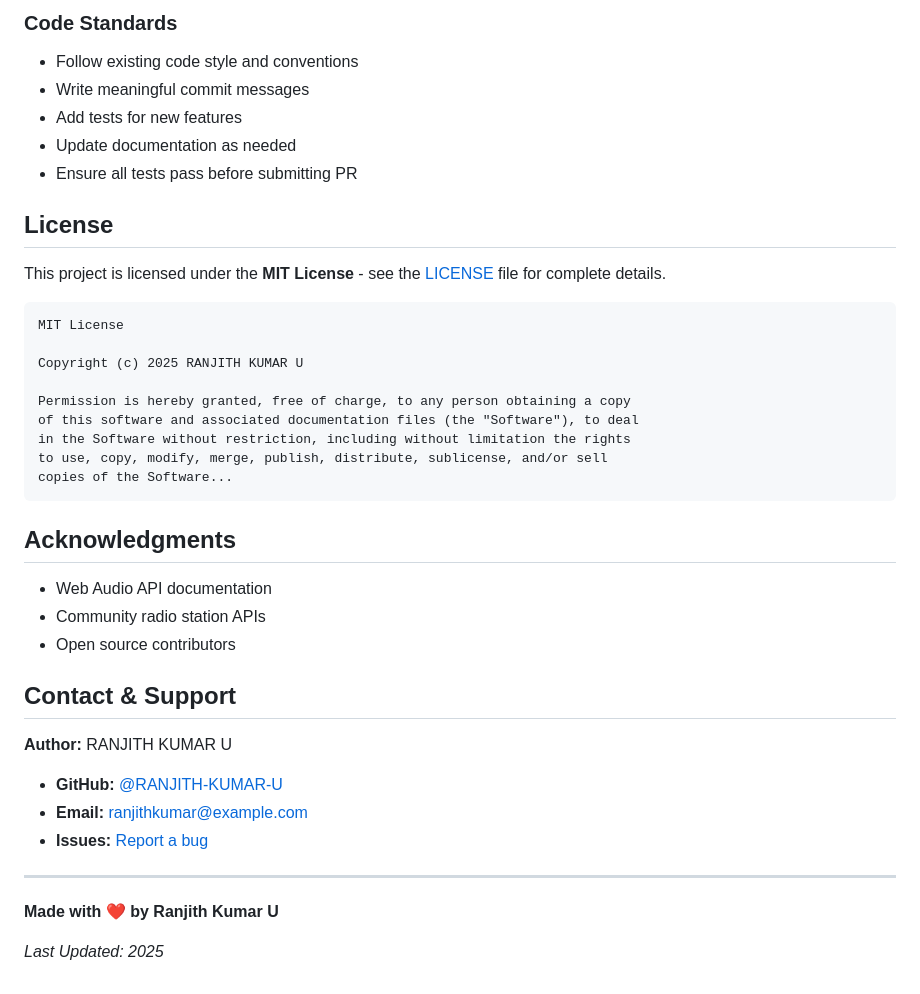
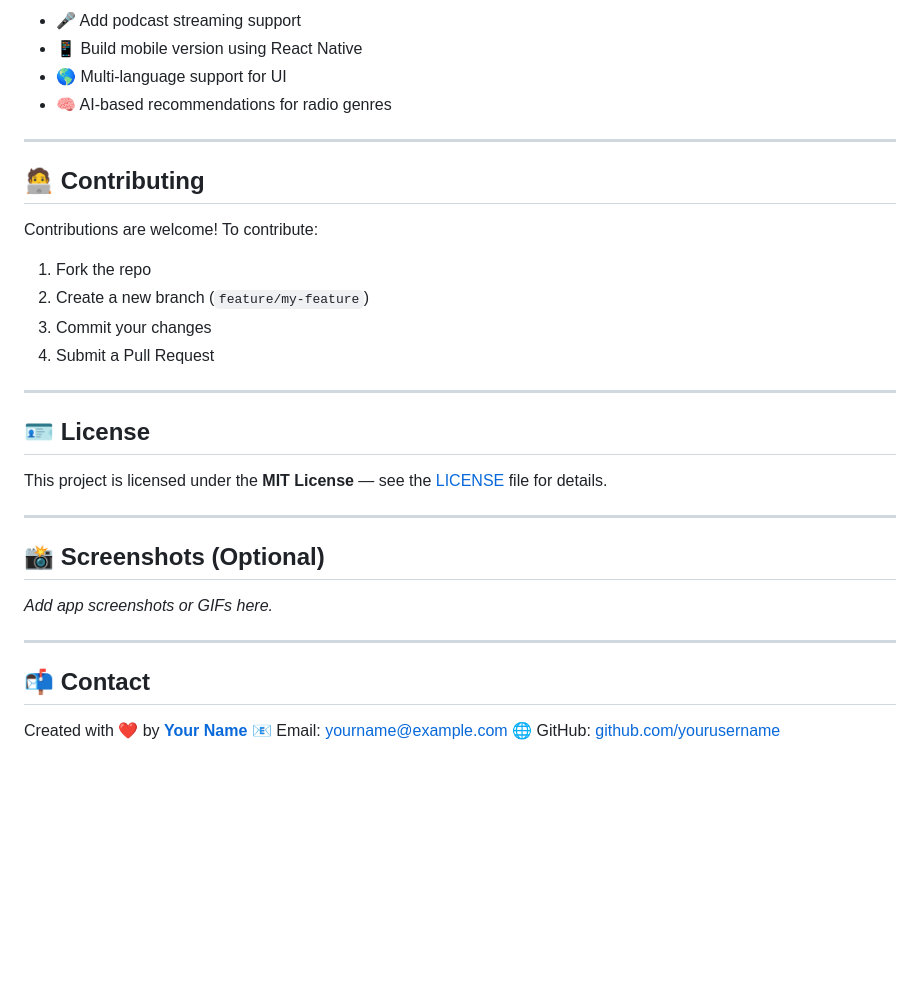
Before and after one commit to RANJITH-KUMAR-U/radio_app, a Markdown page: README.md, the part around one of its changes. Rendered like a GitHub page; blank space fills up the shorter version.

````diff
--- a/README.md
+++ b/README.md
@@ -218,43 +112,36 @@ Contributions are welcome! Please follow these steps:
-### Code Standards
-
-- Follow existing code style and conventions
-- Write meaningful commit messages
-- Add tests for new features
-- Update documentation as needed
-- Ensure all tests pass before submitting PR
-
-## License
-
-This project is licensed under the **MIT License** - see the [LICENSE](LICENSE) file for complete details.
-
-```
-MIT License
-
-Copyright (c) 2025 RANJITH KUMAR U
-
-Permission is hereby granted, free of charge, to any person obtaining a copy
-of this software and associated documentation files (the "Software"), to deal
-in the Software without restriction, including without limitation the rights
-to use, copy, modify, merge, publish, distribute, sublicense, and/or sell
-copies of the Software...
-```
-
-## Acknowledgments
-
-- Web Audio API documentation
-- Community radio station APIs
-- Open source contributors
-
-## Contact & Support
-
-**Author:** RANJITH KUMAR U
-
-- **GitHub:** [@RANJITH-KUMAR-U](https://github.com/RANJITH-KUMAR-U)
-- **Email:** ranjithkumar@example.com
-- **Issues:** [Report a bug](https://github.com/RANJITH-KUMAR-U/radio_app/issues)
+* 🎤 Add podcast streaming support
+* 📱 Build mobile version using React Native
+* 🌎 Multi-language support for UI
+* 🧠 AI-based recommendations for radio genres
 
 ---
 
-**Made with ❤️ by Ranjith Kumar U**
+## 🧑‍💻 Contributing
 
-*Last Updated: 2025*
+Contributions are welcome!
+To contribute:
+
+1. Fork the repo
+2. Create a new branch (`feature/my-feature`)
+3. Commit your changes
+4. Submit a Pull Request
+
+---
+
+## 🪪 License
+
+This project is licensed under the **MIT License** — see the [LICENSE](LICENSE) file for details.
+
+---
+
+## 📸 Screenshots (Optional)
+
+*Add app screenshots or GIFs here.*
+
+---
+
+## 📬 Contact
+
+Created with ❤️ by **[Your Name](https://github.com/yourusername)**
+📧 Email: [yourname@example.com](mailto:yourname@example.com)
+🌐 GitHub: [github.com/yourusername](https://github.com/yourusername)
````
Also changed, not shown: other parts of README.md (+55 -161 lines).
